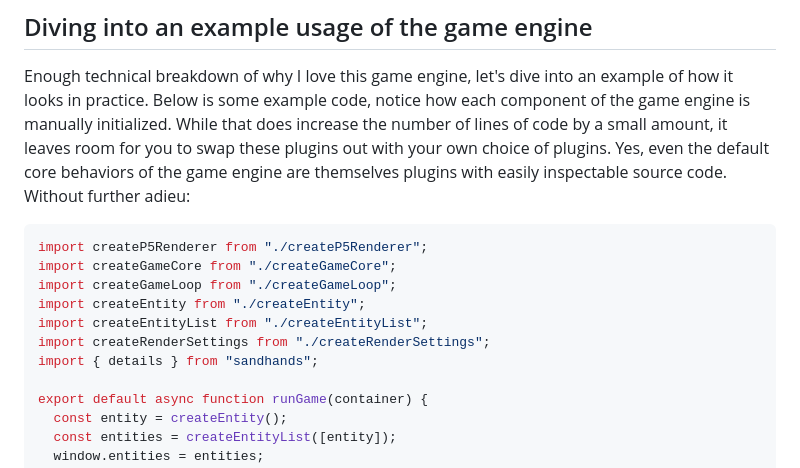
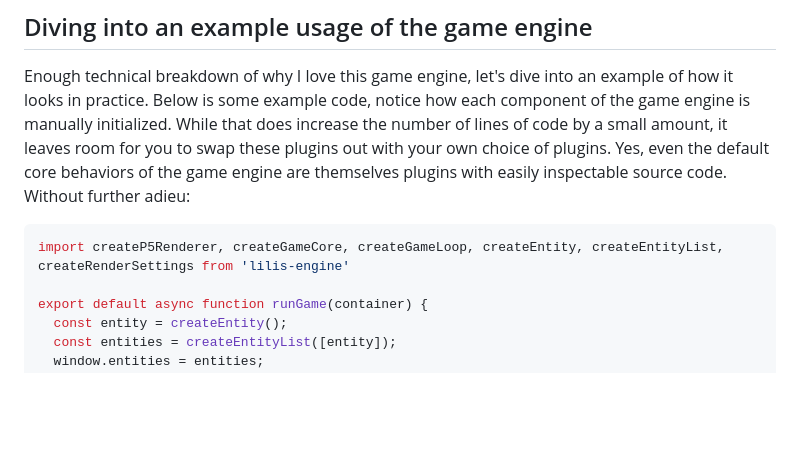
Before and after one commit to L1lith/Lilis-Game-Engine, a Markdown page: README.md, the part around the change. Drawn GitHub-style; blank space fills up the shorter version.

````diff
--- a/README.md
+++ b/README.md
@@ -45,13 +45,7 @@ By passing this player signal to our physics engine we no longer need to manuall
 Enough technical breakdown of why I love this game engine, let's dive into an example of how it looks in practice. Below is some example code, notice how each component of the game engine is manually initialized. While that does increase the number of lines of code by a small amount, it leaves room for you to swap these plugins out with your own choice of plugins. Yes, even the default core behaviors of the game engine are themselves plugins with easily inspectable source code. Without further adieu:
 
 ```js
-import createP5Renderer from "./createP5Renderer";
-import createGameCore from "./createGameCore";
-import createGameLoop from "./createGameLoop";
-import createEntity from "./createEntity";
-import createEntityList from "./createEntityList";
-import createRenderSettings from "./createRenderSettings";
-import { details } from "sandhands";
+import createP5Renderer, createGameCore, createGameLoop, createEntity, createEntityList, createRenderSettings from 'lilis-engine'
 
 export default async function runGame(container) {
   const entity = createEntity();
````
